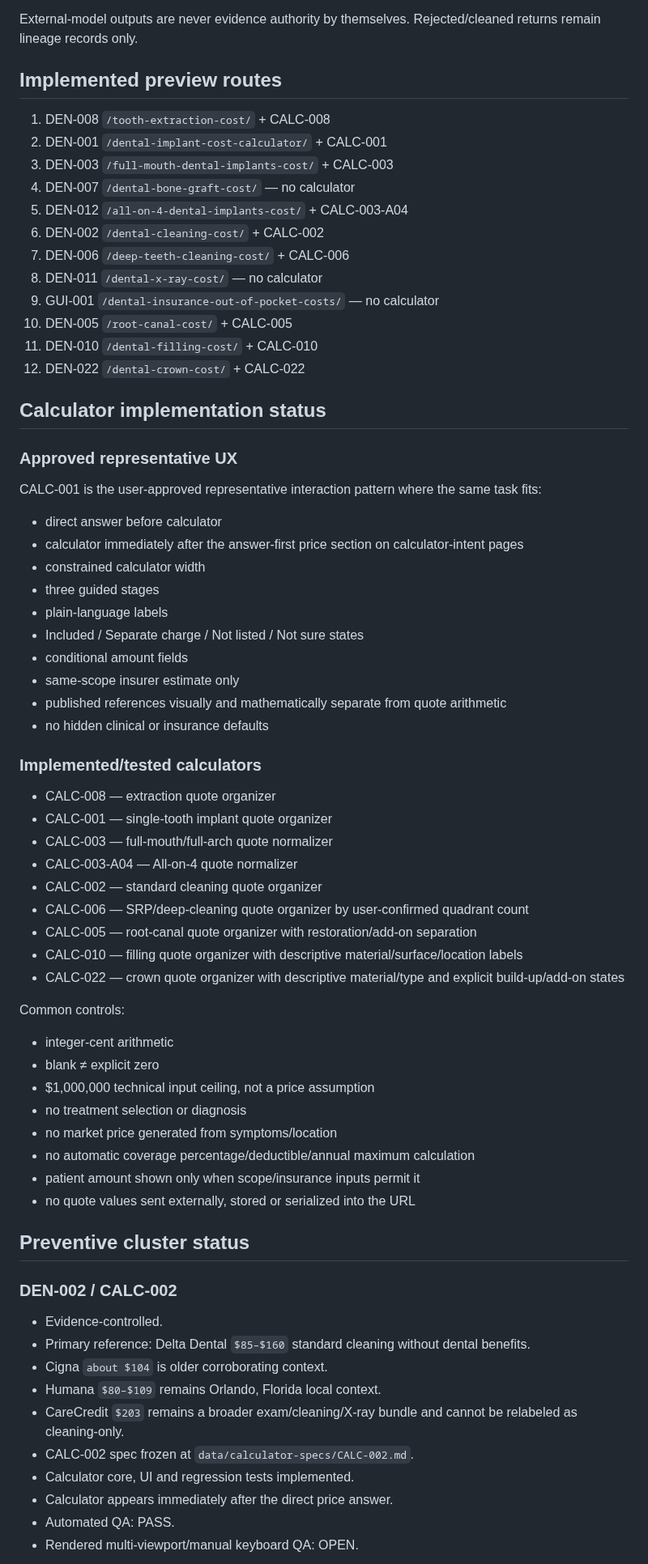
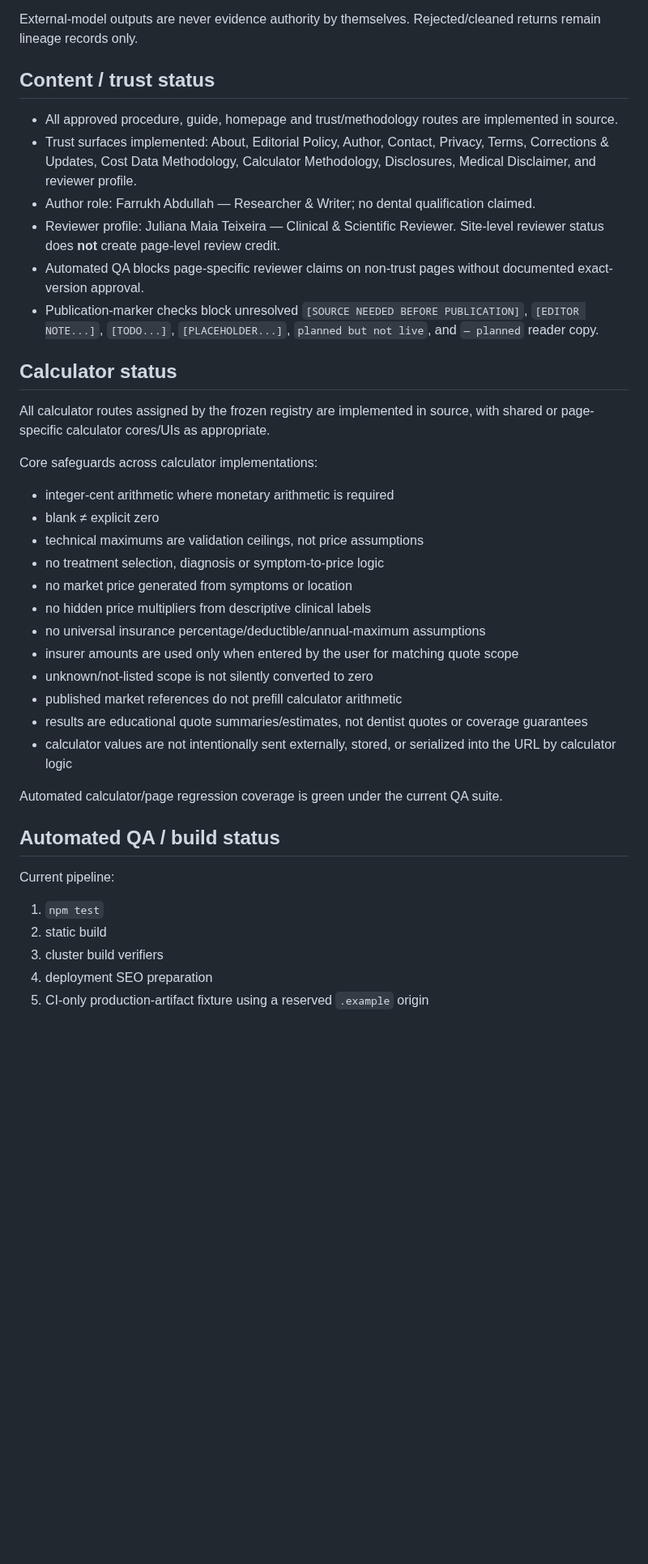
Before and after one commit to yes155/Dental-Calculator, a Markdown page: PROJECT-STATE.md, the part around one of its changes. Shown at 81% size. Rendered like a GitHub page; blank space fills up the shorter version.

```diff
--- a/PROJECT-STATE.md
+++ b/PROJECT-STATE.md
@@ -41,65 +54,38 @@ Primary evidence controls currently in repo:
 
 External-model outputs are never evidence authority by themselves. Rejected/cleaned returns remain lineage records only.
 
-## Implemented preview routes
-1. DEN-008 `/tooth-extraction-cost/` + CALC-008
-2. DEN-001 `/dental-implant-cost-calculator/` + CALC-001
-3. DEN-003 `/full-mouth-dental-implants-cost/` + CALC-003
-4. DEN-007 `/dental-bone-graft-cost/` — no calculator
-5. DEN-012 `/all-on-4-dental-implants-cost/` + CALC-003-A04
-6. DEN-002 `/dental-cleaning-cost/` + CALC-002
-7. DEN-006 `/deep-teeth-cleaning-cost/` + CALC-006
-8. DEN-011 `/dental-x-ray-cost/` — no calculator
-9. GUI-001 `/dental-insurance-out-of-pocket-costs/` — no calculator
-10. DEN-005 `/root-canal-cost/` + CALC-005
-11. DEN-010 `/dental-filling-cost/` + CALC-010
-12. DEN-022 `/dental-crown-cost/` + CALC-022
+## Content / trust status
+- All approved procedure, guide, homepage and trust/methodology routes are implemented in source.
+- Trust surfaces implemented: About, Editorial Policy, Author, Contact, Privacy, Terms, Corrections & Updates, Cost Data Methodology, Calculator Methodology, Disclosures, Medical Disclaimer, and reviewer profile.
+- Author role: Farrukh Abdullah — Researcher & Writer; no dental qualification claimed.
+- Reviewer profile: Juliana Maia Teixeira — Clinical & Scientific Reviewer. Site-level reviewer status does **not** create page-level review credit.
+- Automated QA blocks page-specific reviewer claims on non-trust pages without documented exact-version approval.
+- Publication-marker checks block unresolved `[SOURCE NEEDED BEFORE PUBLICATION]`, `[EDITOR NOTE...]`, `[TODO...]`, `[PLACEHOLDER...]`, `planned but not live`, and `— planned` reader copy.
 
-## Calculator implementation status
-### Approved representative UX
-CALC-001 is the user-approved representative interaction pattern where the same task fits:
-- direct answer before calculator
-- calculator immediately after the answer-first price section on calculator-intent pages
-- constrained calculator width
-- three guided stages
-- plain-language labels
-- Included / Separate charge / Not listed / Not sure states
-- conditional amount fields
-- same-scope insurer estimate only
-- published references visually and mathematically separate from quote arithmetic
-- no hidden clinical or insurance defaults
+## Calculator status
+All calculator routes assigned by the frozen registry are implemented in source, with shared or page-specific calculator cores/UIs as appropriate.
 
-### Implemented/tested calculators
-- CALC-008 — extraction quote organizer
-- CALC-001 — single-tooth implant quote organizer
-- CALC-003 — full-mouth/full-arch quote normalizer
-- CALC-003-A04 — All-on-4 quote normalizer
-- CALC-002 — standard cleaning quote organizer
-- CALC-006 — SRP/deep-cleaning quote organizer by user-confirmed quadrant count
-- CALC-005 — root-canal quote organizer with restoration/add-on separation
-- CALC-010 — filling quote organizer with descriptive material/surface/location labels
-- CALC-022 — crown quote organizer with descriptive material/type and explicit build-up/add-on states
+Core safeguards across calculator implementations:
+- integer-cent arithmetic where monetary arithmetic is required
+- blank ≠ explicit zero
+- technical maximums are validation ceilings, not price assumptions
+- no treatment selection, diagnosis or symptom-to-price logic
+- no market price generated from symptoms or location
+- no hidden price multipliers from descriptive clinical labels
+- no universal insurance percentage/deductible/annual-maximum assumptions
+- insurer amounts are used only when entered by the user for matching quote scope
+- unknown/not-listed scope is not silently converted to zero
+- published market references do not prefill calculator arithmetic
+- results are educational quote summaries/estimates, not dentist quotes or coverage guarantees
+- calculator values are not intentionally sent externally, stored, or serialized into the URL by calculator logic
 
-Common controls:
-- integer-cent arithmetic
-- blank ≠ explicit zero
-- $1,000,000 technical input ceiling, not a price assumption
-- no treatment selection or diagnosis
-- no market price generated from symptoms/location
-- no automatic coverage percentage/deductible/annual maximum calculation
-- patient amount shown only when scope/insurance inputs permit it
-- no quote values sent externally, stored or serialized into the URL
+Automated calculator/page regression coverage is green under the current QA suite.
 
-## Preventive cluster status
-### DEN-002 / CALC-002
-- Evidence-controlled.
-- Primary reference: Delta Dental `$85–$160` standard cleaning without dental benefits.
-- Cigna `about $104` is older corroborating context.
-- Humana `$80–$109` remains Orlando, Florida local context.
-- CareCredit `$203` remains a broader exam/cleaning/X-ray bundle and cannot be relabeled as cleaning-only.
-- CALC-002 spec frozen at `data/calculator-specs/CALC-002.md`.
-- Calculator core, UI and regression tests implemented.
-- Calculator appears immediately after the direct price answer.
-- Automated QA: PASS.
-- Rendered multi-viewport/manual keyboard QA: OPEN.
+## Automated QA / build status
+Current pipeline:
+1. `npm test`
+2. static build
+3. cluster build verifiers
+4. deployment SEO preparation
+5. CI-only production-artifact fixture using a reserved `.example` origin
 
```
Also changed, not shown: other parts of PROJECT-STATE.md (+115 -134 lines).
